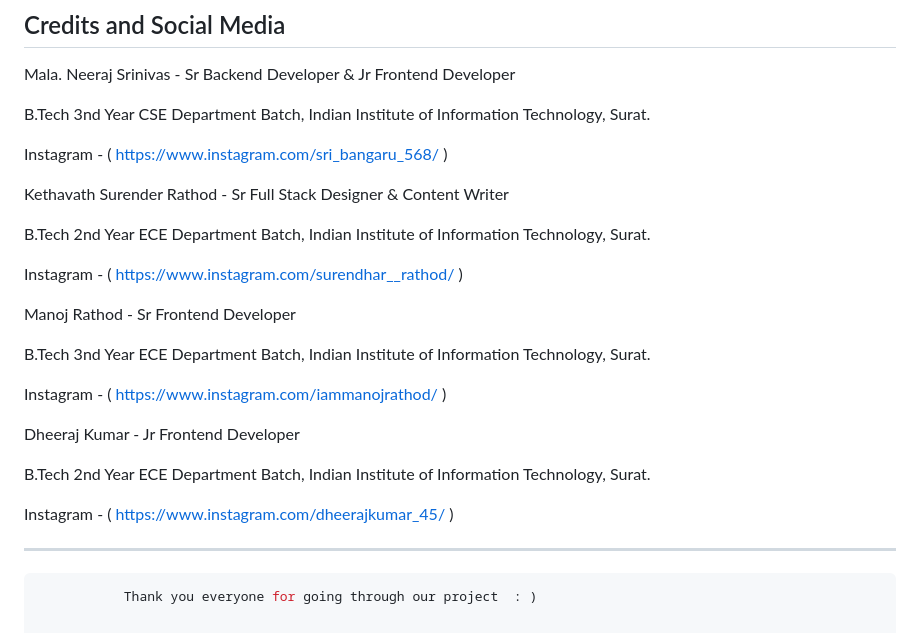
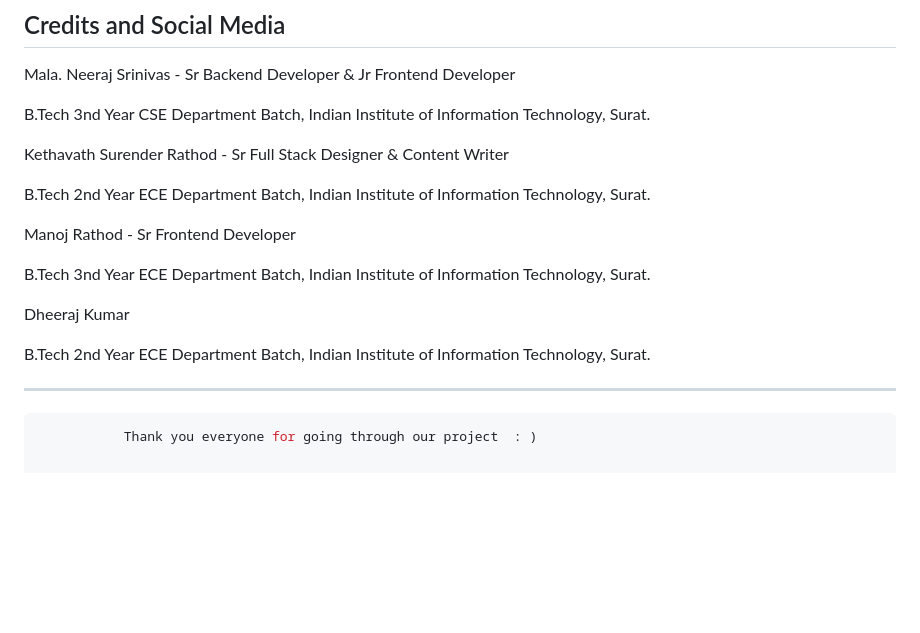
Before and after one commit to dheerajkumar161/HEALTH-PRO, a Markdown page: README.md, the part around the change. Drawn GitHub-style; blank space fills up the shorter version.

```diff
--- a/README.md
+++ b/README.md
@@ -165,7 +165,6 @@ MySQL
 
    B.Tech 3nd Year CSE Department Batch, Indian Institute of Information Technology, Surat.
 
-   Instagram - ( https://www.instagram.com/sri_bangaru_568/ )
 
 
 
@@ -174,7 +173,7 @@ MySQL
 
    B.Tech 2nd Year ECE Department Batch, Indian Institute of Information Technology, Surat.
 
-   Instagram - ( https://www.instagram.com/surendhar__rathod/ )
+
 
 
 
@@ -183,16 +182,15 @@ MySQL
 
    B.Tech 3nd Year ECE Department Batch, Indian Institute of Information Technology, Surat.
 
-   Instagram - ( https://www.instagram.com/iammanojrathod/ )
 
 
 
 
-   Dheeraj Kumar - Jr Frontend Developer
+   Dheeraj Kumar
 
    B.Tech 2nd Year ECE Department Batch, Indian Institute of Information Technology, Surat.
 
-   Instagram - ( https://www.instagram.com/dheerajkumar_45/ )
+
 
 
 -------------------------------------------------------
```
